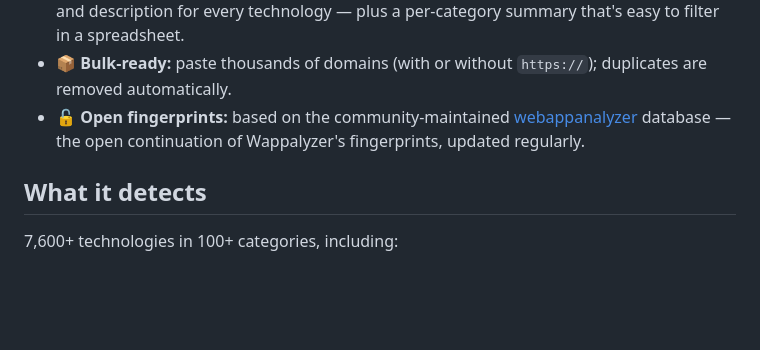
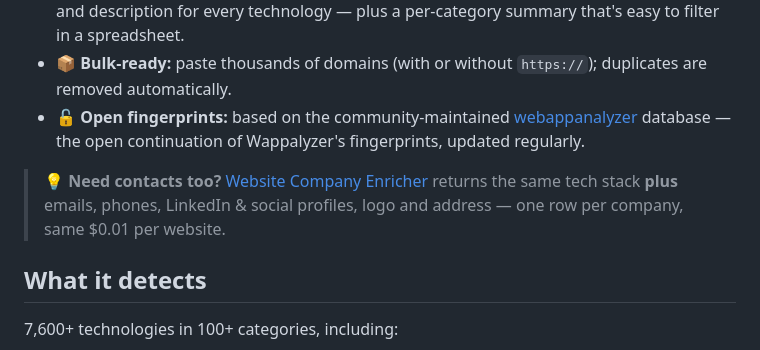
Before and after one commit to kfirs97/tech-stack-detector, a Markdown page: .actor/README.md, the part around the change. Drawn GitHub-style; blank space fills up the shorter version.

Commit message:
Link to Website Company Enricher
Co-Authored-By: Claude Opus 5.5 (1M context) <noreply@anthropic.com>

```diff
--- a/.actor/README.md
+++ b/.actor/README.md
@@ -20,6 +20,8 @@
 - 🧠 **Rich output:** name, **version** (when exposed), **confidence**, categories, website, icon and description for every technology — plus a per-category summary that's easy to filter in a spreadsheet.
 - 📦 **Bulk-ready:** paste thousands of domains (with or without `https://`); duplicates are removed automatically.
 - 🔓 **Open fingerprints:** based on the community-maintained [webappanalyzer](https://github.com/enthec/webappanalyzer) database — the open continuation of Wappalyzer's fingerprints, updated regularly.
+
+> 💡 **Need contacts too?** [Website Company Enricher](https://apify.com/kfirs/website-company-enricher) returns the same tech stack **plus** emails, phones, LinkedIn & social profiles, logo and address — one row per company, same $0.01 per website.
 
 ## What it detects
 
```
